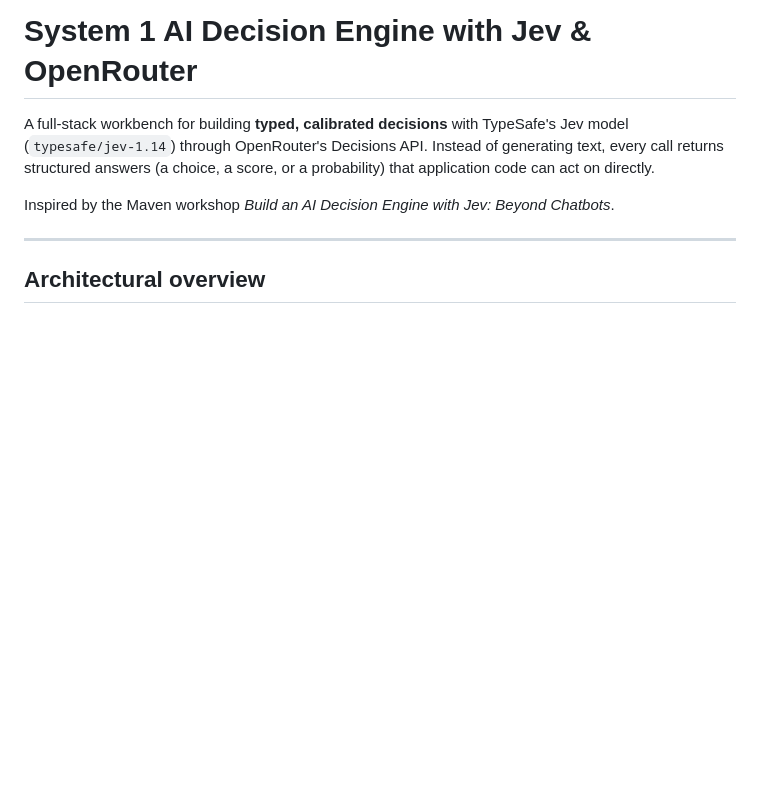
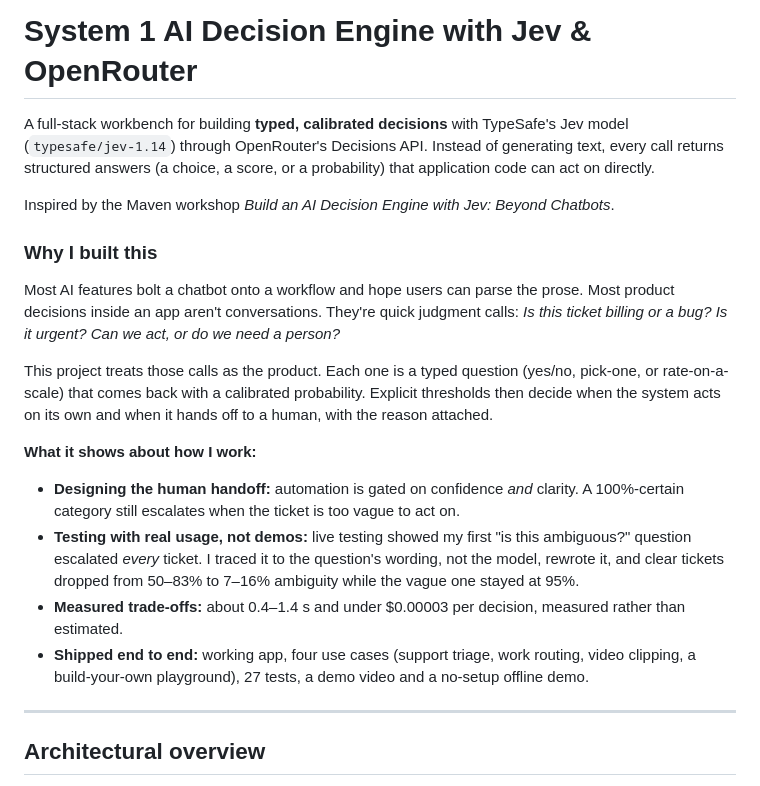
Before and after one commit to mayukhg/jev-ai-chatbot, a Markdown page: README.md, the part around the change. GitHub-like rendering; blank space fills up the shorter version.

Commit message:
Add product-focused opener to README
Co-Authored-By: Claude Opus 5.5 <noreply@anthropic.com>

```diff
--- a/README.md
+++ b/README.md
@@ -3,6 +3,19 @@
 A full-stack workbench for building **typed, calibrated decisions** with TypeSafe's Jev model (`typesafe/jev-1.14`) through OpenRouter's Decisions API. Instead of generating text, every call returns structured answers (a choice, a score, or a probability) that application code can act on directly.
 
 Inspired by the Maven workshop *Build an AI Decision Engine with Jev: Beyond Chatbots*.
+
+### Why I built this
+
+Most AI features bolt a chatbot onto a workflow and hope users can parse the prose. Most product decisions inside an app aren't conversations. They're quick judgment calls: *Is this ticket billing or a bug? Is it urgent? Can we act, or do we need a person?*
+
+This project treats those calls as the product. Each one is a typed question (yes/no, pick-one, or rate-on-a-scale) that comes back with a calibrated probability. Explicit thresholds then decide when the system acts on its own and when it hands off to a human, with the reason attached.
+
+**What it shows about how I work:**
+
+- **Designing the human handoff:** automation is gated on confidence *and* clarity. A 100%-certain category still escalates when the ticket is too vague to act on.
+- **Testing with real usage, not demos:** live testing showed my first "is this ambiguous?" question escalated *every* ticket. I traced it to the question's wording, not the model, rewrote it, and clear tickets dropped from 50–83% to 7–16% ambiguity while the vague one stayed at 95%.
+- **Measured trade-offs:** about 0.4–1.4 s and under $0.00003 per decision, measured rather than estimated.
+- **Shipped end to end:** working app, four use cases (support triage, work routing, video clipping, a build-your-own playground), 27 tests, a demo video and a no-setup offline demo.
 
 ---
 
```
